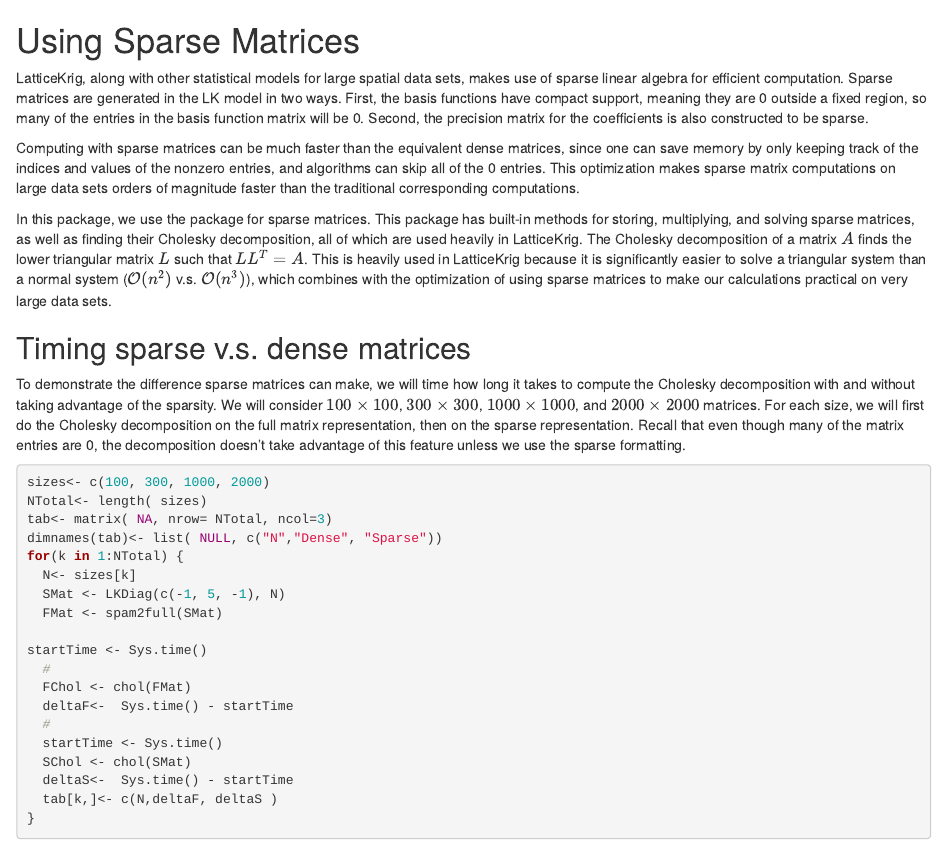
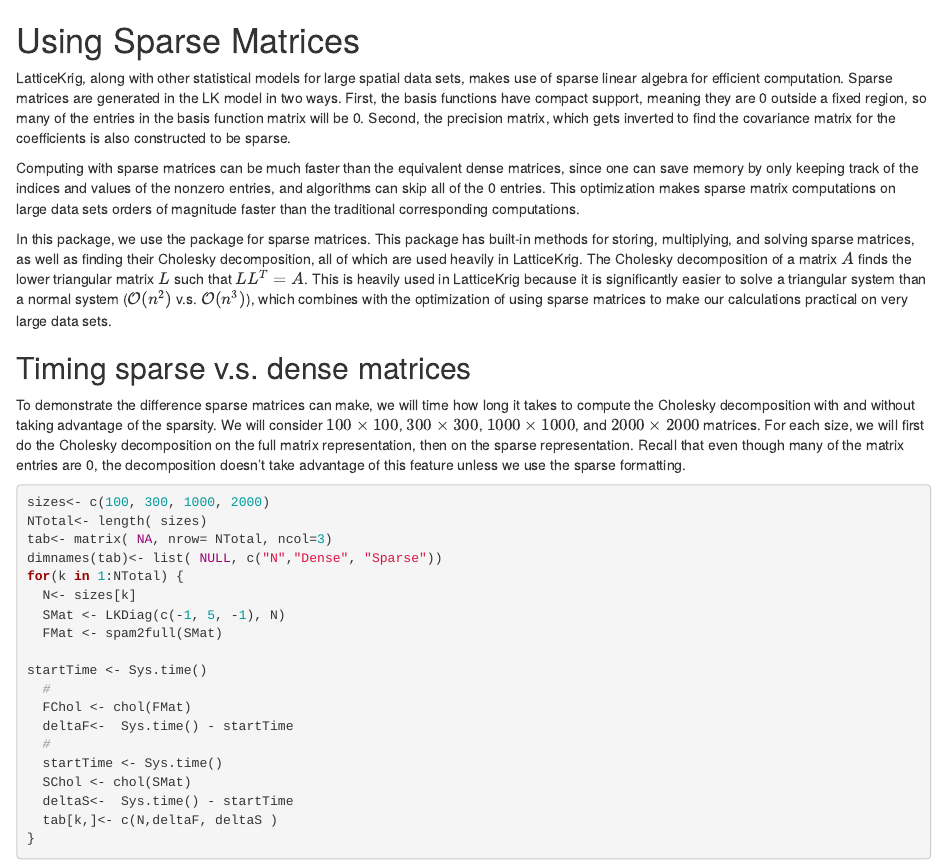
Before and after one commit to griffithjonathan/SpatialProject, an R Markdown document (05SparseMatrices.rmd): the page in a window 1100 px wide, from its top. Rendered offline with R 4.5, knitr and Pandoc, with nearby package versions; some code elsewhere in the file could not run offline.

Commit message:
Update 05SparseMatrices.rmd
said what the precision matrix is used for.

```diff
--- a/05SparseMatrices.rmd
+++ b/05SparseMatrices.rmd
@@ -13,7 +13,7 @@
 
 # Using Sparse Matrices
 
-LatticeKrig, along with other statistical models for large spatial data sets, makes use of sparse linear algebra for efficient computation. Sparse matrices are generated in the LK model in two ways. First, the basis functions have compact support, meaning they are 0 outside a fixed region, so many of the entries in the basis function matrix will be 0. Second, the precision matrix for the coefficients is also constructed to be sparse.
+LatticeKrig, along with other statistical models for large spatial data sets, makes use of sparse linear algebra for efficient computation. Sparse matrices are generated in the LK model in two ways. First, the basis functions have compact support, meaning they are 0 outside a fixed region, so many of the entries in the basis function matrix will be 0. Second, the precision matrix, which gets inverted to find the covariance matrix for the coefficients is also constructed to be sparse.
 
 Computing with sparse matrices can be much faster than the equivalent dense matrices, since one can save memory by only keeping track of the indices and values of the nonzero entries, and algorithms can skip all of the 0 entries. This optimization makes sparse matrix computations on large data sets orders of magnitude faster than the traditional corresponding computations.
 
```
